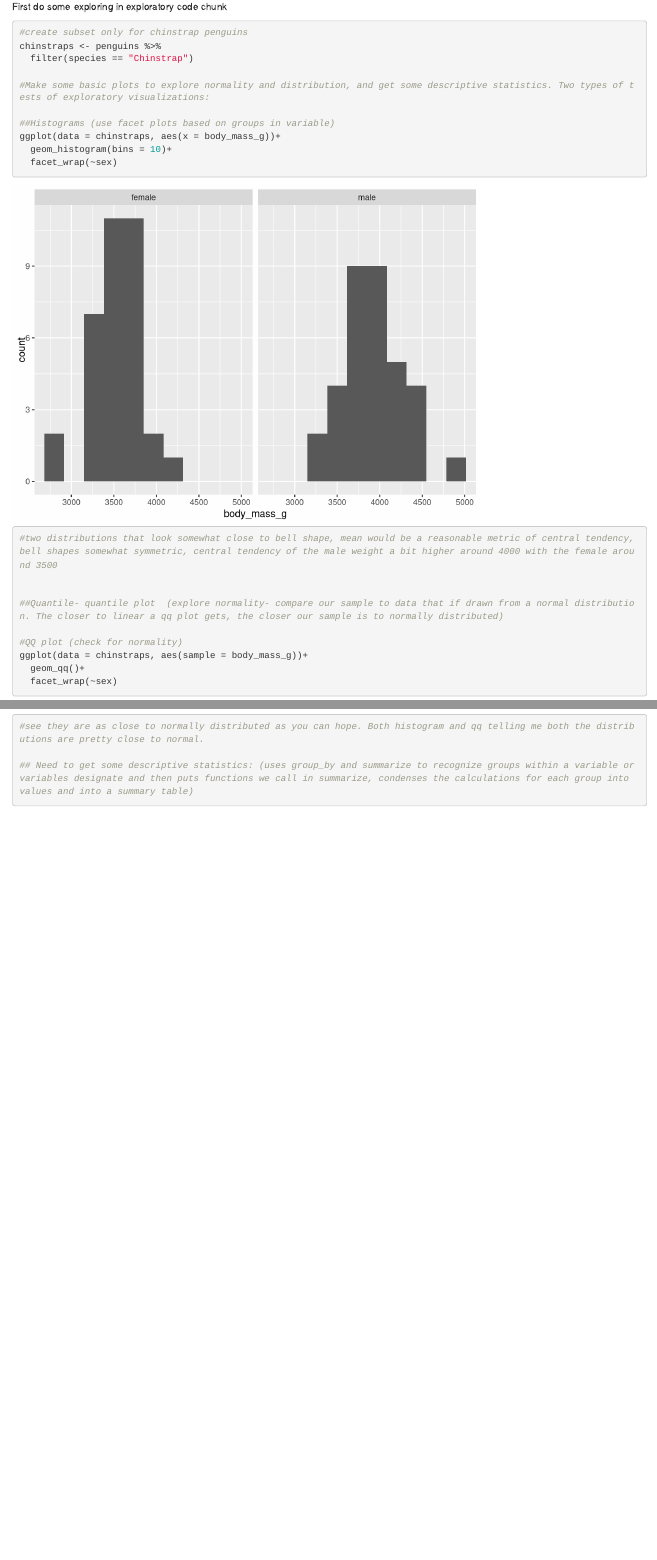
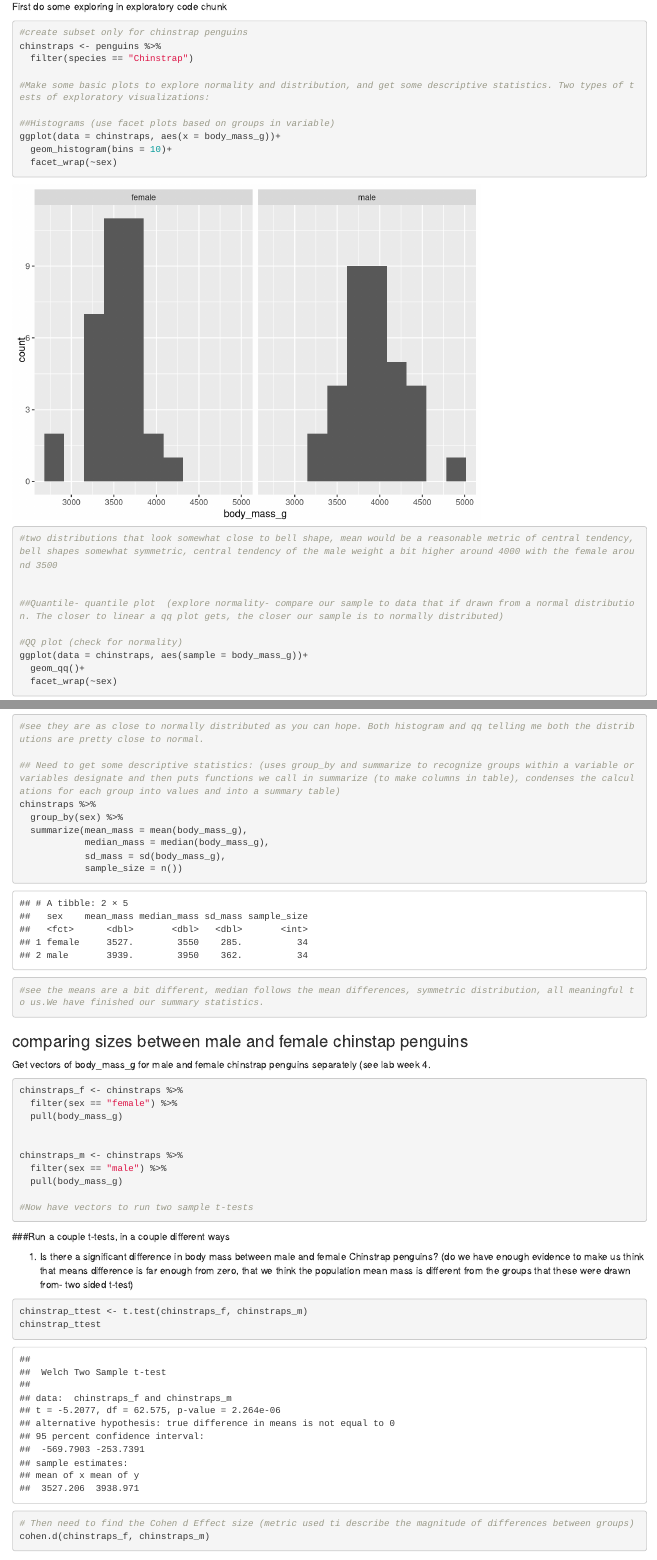
Before and after one commit to kristafinlay/week5_codinglesson, an R Markdown document (week5_codinglesson.Rmd): the page in a window 1100 px wide, from 290 px down, and a second part further down, joined at a grey line. Rendered offline with R 4.5, knitr and Pandoc, with nearby package versions; some code elsewhere in the file could not run offline.

Commit message:
add t tests

````diff
--- a/week5_codinglesson.Rmd
+++ b/week5_codinglesson.Rmd
@@ -46,7 +46,42 @@ ggplot(data = chinstraps, aes(sample = body_mass_g))+
 
 #see they are as close to normally distributed as you can hope. Both histogram and qq telling me both the distributions are pretty close to normal.
 
-## Need to get some descriptive statistics: (uses group_by and summarize to recognize groups within a variable or variables designate and then puts functions we call in summarize, condenses the calculations for each group into values and into a summary table)
+## Need to get some descriptive statistics: (uses group_by and summarize to recognize groups within a variable or variables designate and then puts functions we call in summarize (to make columns in table), condenses the calculations for each group into values and into a summary table)
+chinstraps %>%
+  group_by(sex) %>%
+  summarize(mean_mass = mean(body_mass_g),
+            median_mass = median(body_mass_g),
+            sd_mass = sd(body_mass_g),
+            sample_size = n())
+
+#see the means are a bit different, median follows the mean differences, symmetric distribution, all meaningful to us.We have finished our summary statistics.
+```
+
+### comparing sizes between male and female chinstap penguins
+Get vectors of body_mass_g for male and female chinstrap penguins separately (see lab week 4.
+
+```{r}
+chinstraps_f <- chinstraps %>%
+  filter(sex == "female") %>%
+  pull(body_mass_g)
 
 
+chinstraps_m <- chinstraps %>%
+  filter(sex == "male") %>%
+  pull(body_mass_g)
+
+#Now have vectors to run two sample t-tests
 ```
+
+###Run a couple t-tests, in a couple different ways
+
+1. Is there a significant difference in body mass between male and female Chinstrap penguins?
+(do we have enough evidence to make us think that means difference is far enough from zero, that we think the population mean mass is different from the groups that these were drawn from- two sided t-test)
+
+```{r}
+chinstrap_ttest <- t.test(chinstraps_f, chinstraps_m)
+chinstrap_ttest
+
+
+# Then need to find the Cohen d Effect size (metric used ti describe the magnitude of differences between groups)
+cohen.d(chinstraps_f, chinstraps_m)
````
Also changed, not shown: week5_codinglesson.html (added), week5_codinglesson.Rmd (8 more changed lines).
